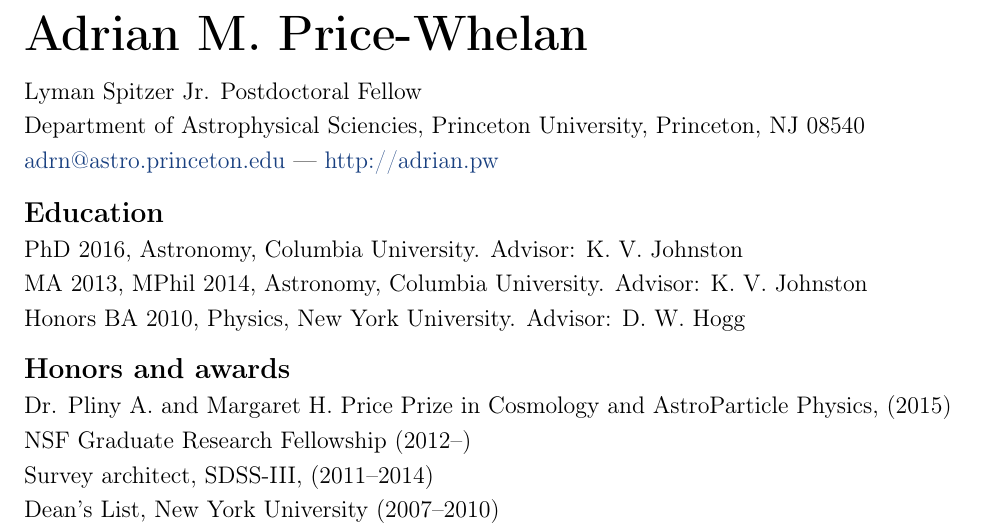
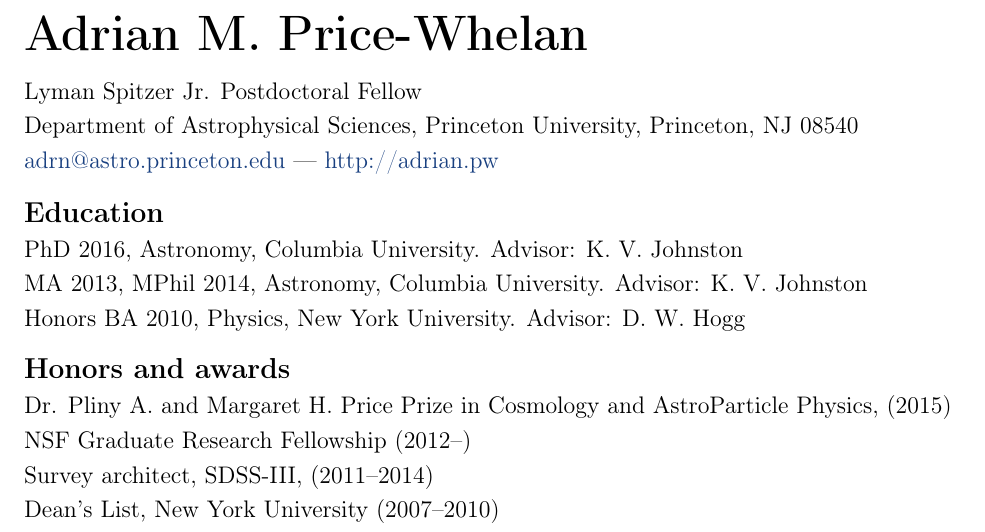
Before and after one commit to jselsing/CV, a LaTeX CV (cv.tex): part of page 1 of 4, cut so that both start at the same text. Compiled offline with pdfLaTeX.

Commit message:
thanks @seclark

```diff
--- a/cv.tex
+++ b/cv.tex
@@ -10,7 +10,7 @@
 
 \begin{itemize}
   \item Lyman Spitzer Jr. Postdoctoral Fellow
-  \item Department of Astrophysical Sciencies, Princeton University, Princeton, NJ 08540
+  \item Department of Astrophysical Sciences, Princeton University, Princeton, NJ 08540
   \item \href{mailto:adrn@astro.princeton.edu}{adrn@astro.princeton.edu} ---
 		\href{http://adrian.pw}{http://adrian.pw}
 \end{itemize}
```
